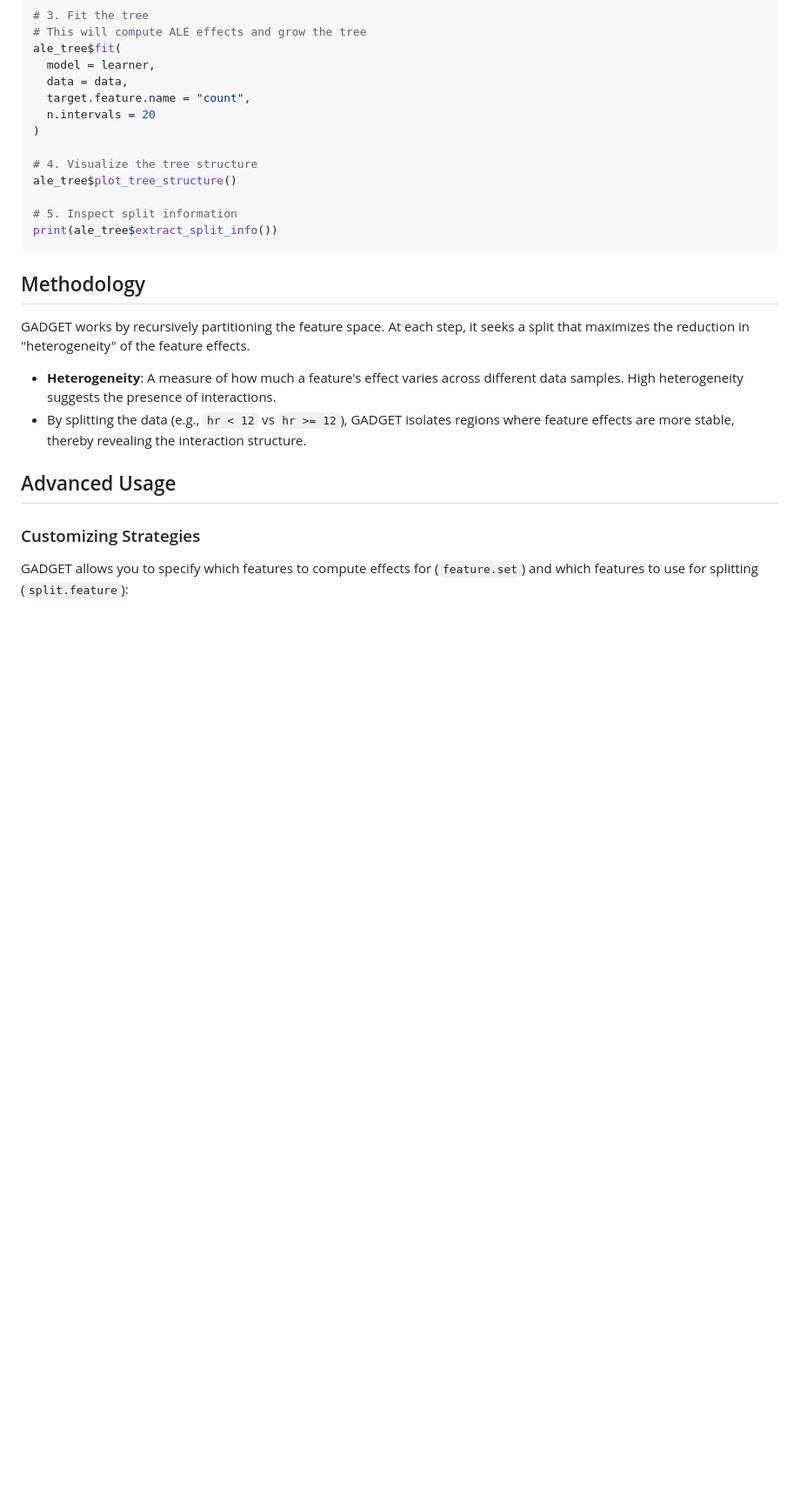
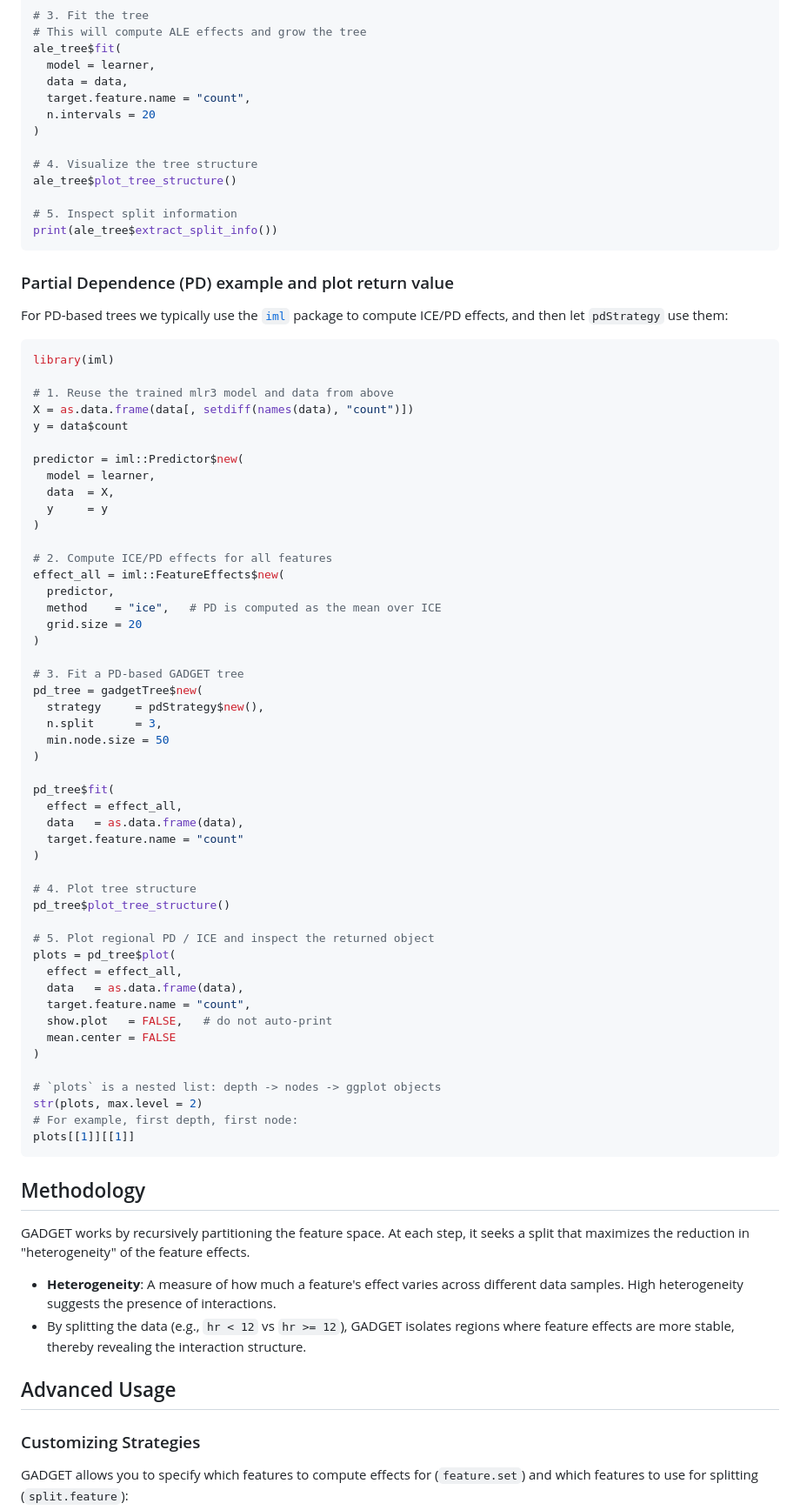
Before and after one commit to zizhengz/gadget-2.0, a Markdown page: README.md, the part around one of its changes. Shown at 87% size. GitHub-like rendering; blank space fills up the shorter version.

Commit message:
update documentation

````diff
--- a/README.md
+++ b/README.md
@@ -68,6 +69,61 @@ ale_tree$plot_tree_structure()
 print(ale_tree$extract_split_info())
 ```
 
+### Partial Dependence (PD) example and plot return value
+
+For PD-based trees we typically use the [`iml`](https://cran.r-project.org/package=iml) package to compute ICE/PD effects, and then let `pdStrategy` use them:
+
+```r
+library(iml)
+
+# 1. Reuse the trained mlr3 model and data from above
+X = as.data.frame(data[, setdiff(names(data), "count")])
+y = data$count
+
+predictor = iml::Predictor$new(
+  model = learner,
+  data  = X,
+  y     = y
+)
+
+# 2. Compute ICE/PD effects for all features
+effect_all = iml::FeatureEffects$new(
+  predictor,
+  method    = "ice",   # PD is computed as the mean over ICE
+  grid.size = 20
+)
+
+# 3. Fit a PD-based GADGET tree
+pd_tree = gadgetTree$new(
+  strategy     = pdStrategy$new(),
+  n.split      = 3,
+  min.node.size = 50
+)
+
+pd_tree$fit(
+  effect = effect_all,
+  data   = as.data.frame(data),
+  target.feature.name = "count"
+)
+
+# 4. Plot tree structure
+pd_tree$plot_tree_structure()
+
+# 5. Plot regional PD / ICE and inspect the returned object
+plots = pd_tree$plot(
+  effect = effect_all,
+  data   = as.data.frame(data),
+  target.feature.name = "count",
+  show.plot   = FALSE,   # do not auto-print
+  mean.center = FALSE
+)
+
+# `plots` is a nested list: depth -> nodes -> ggplot objects
+str(plots, max.level = 2)
+# For example, first depth, first node:
+plots[[1]][[1]]
+```
+
 ## Methodology
 
 GADGET works by recursively partitioning the feature space. At each step, it seeks a split that maximizes the reduction in "heterogeneity" of the feature effects.
````
Also changed, not shown: other parts of README.md (+6 -5 lines).
